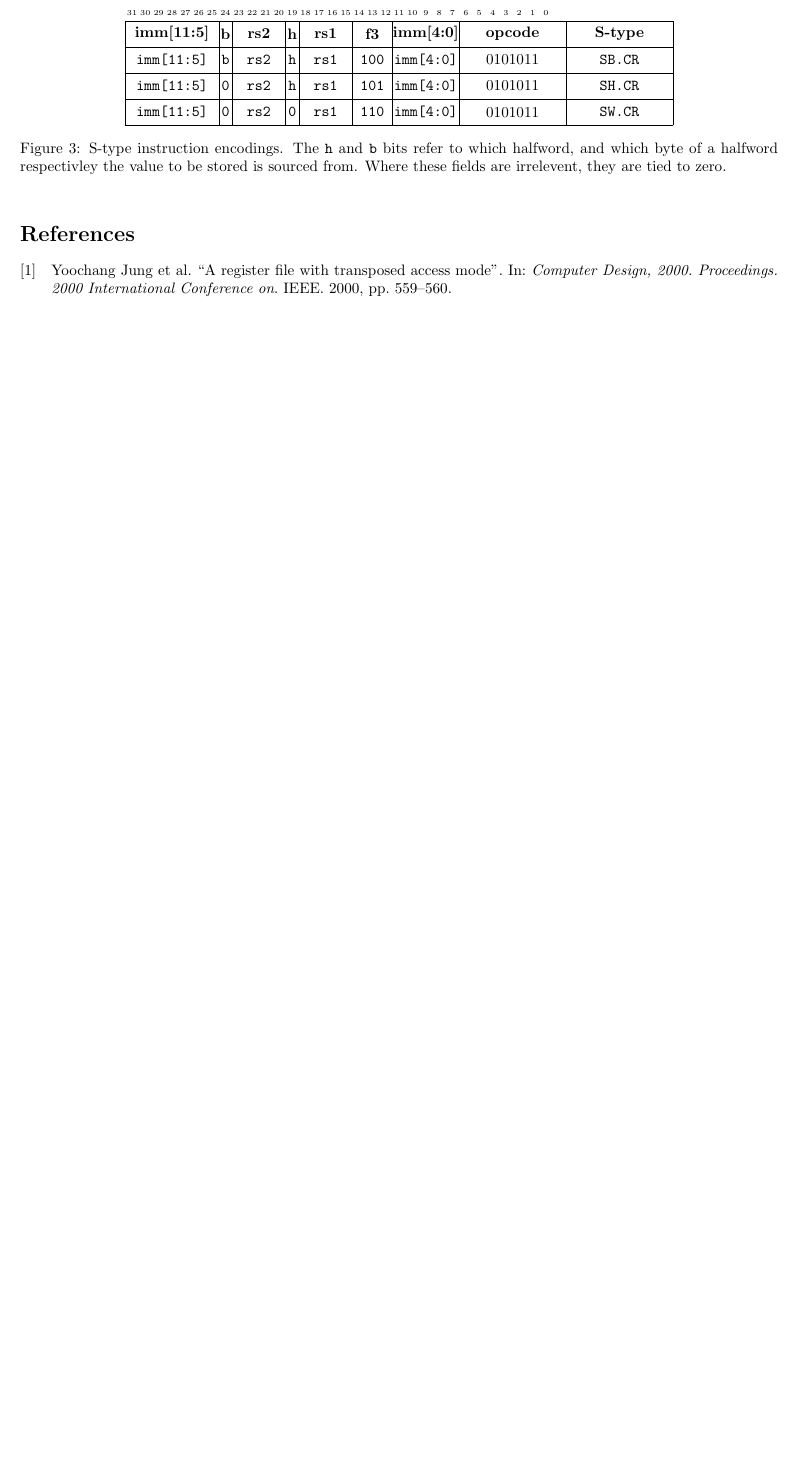
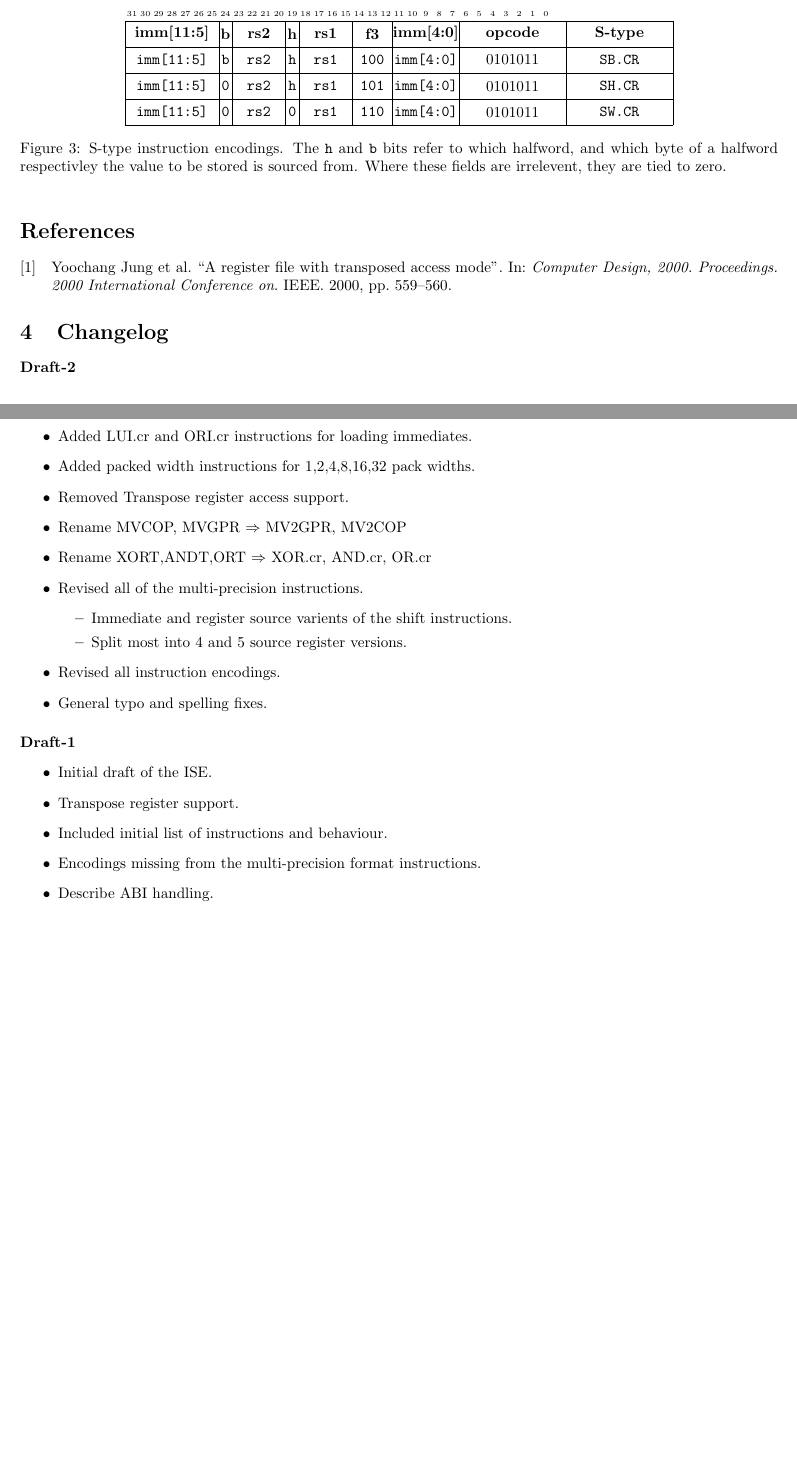
Before and after one commit to scarv/xcrypto, a LaTeX document (docs/crypto-ise.tex, which reads docs/crypto-ise.changelog.tex): part of page 11 of 13 before the commit and two parts of pages 11 and 12 of 14 after it, the two joined at a grey line, cut so that both start at the same text, the shorter picture padded with empty space. Compiled offline with pdfLaTeX.

Commit message:
Add changelog to spec document
 On branch spec/draft-2
 Changes to be committed:
	new file:   docs/crypto-ise.changelog.tex
	modified:   docs/crypto-ise.tex

```diff
--- /dev/null
+++ b/docs/crypto-ise.changelog.tex
@@ -0,0 +1,26 @@
+
+\paragraph{Draft-2}
+\begin{itemize}
+\item Added high/low nibble twiddle instructions TWID.HN,TWID.LN.
+\item Added LUI.cr and ORI.cr instructions for loading immediates.
+\item Added packed width instructions for 1,2,4,8,16,32 pack widths.
+\item Removed Transpose register access support.
+\item Rename MVCOP, MVGPR  $\Rightarrow$ MV2GPR, MV2COP
+\item Rename XORT,ANDT,ORT $\Rightarrow$ XOR.cr, AND.cr, OR.cr
+\item Revised all of the multi-precision instructions.
+\begin{itemize}
+    \item Immediate and register source varients of the shift instructions.
+    \item Split most into 4 and 5 source register versions.
+\end{itemize}
+\item Revised all instruction encodings.
+\item General typo and spelling fixes.
+\end{itemize}
+
+\paragraph{Draft-1}
+\begin{itemize}
+\item Initial draft of the ISE.
+\item Transpose register support.
+\item Included initial list of instructions and behaviour.
+\item Encodings missing from the multi-precision format instructions.
+\item Describe ABI handling.
+\end{itemize}
--- a/docs/crypto-ise.tex
+++ b/docs/crypto-ise.tex
@@ -23,4 +23,8 @@
 
 
 \printbibliography
+
+
+\section{Changelog}
+\import{./}{crypto-ise.changelog.tex}
 \end{document}
```
